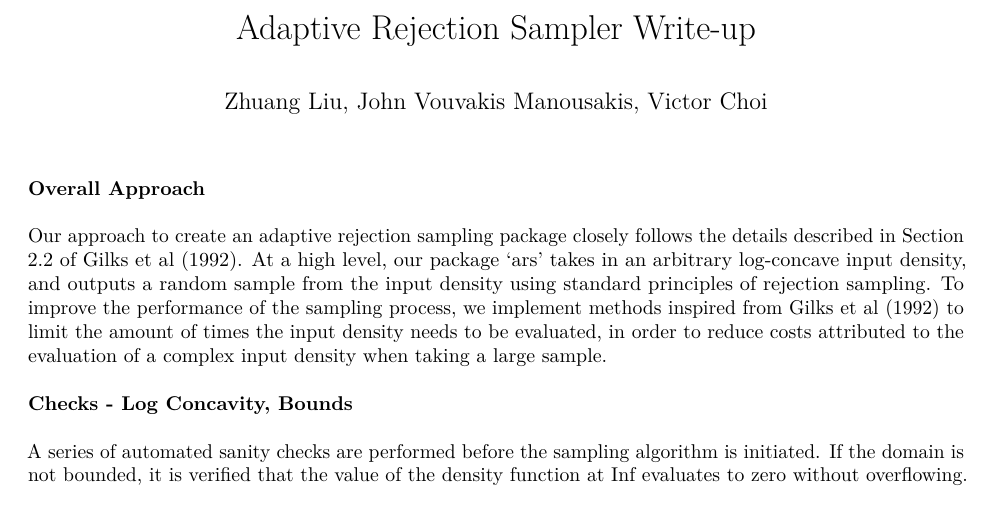
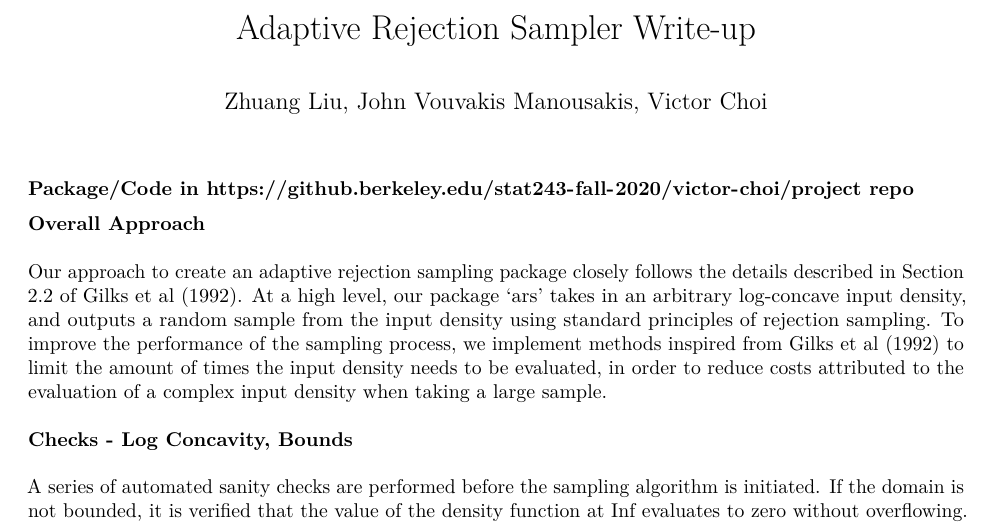
Before and after one commit to vdchoi/ars-scratch-work, an R Markdown document (Adaptive Rejection Sampler Writeup.Rmd): part of page 1 of 3 before the commit and part of page 1 of 4 after it, cut so that both start at the same text. Rendered offline with R 4.5, knitr and Pandoc, then LaTeX, with nearby package versions.

Commit message:
Update Writeup 4

```diff
--- a/Adaptive Rejection Sampler Writeup.Rmd
+++ b/Adaptive Rejection Sampler Writeup.Rmd
@@ -5,6 +5,8 @@ output:
   pdf_document: default
   html_document: default
 ---
+
+**Package/Code in https://github.berkeley.edu/stat243-fall-2020/victor-choi/project repo**
 
 **Overall Approach**
 \
```
Also changed, not shown: Adaptive-Rejection-Sampler-Writeup.pdf.
